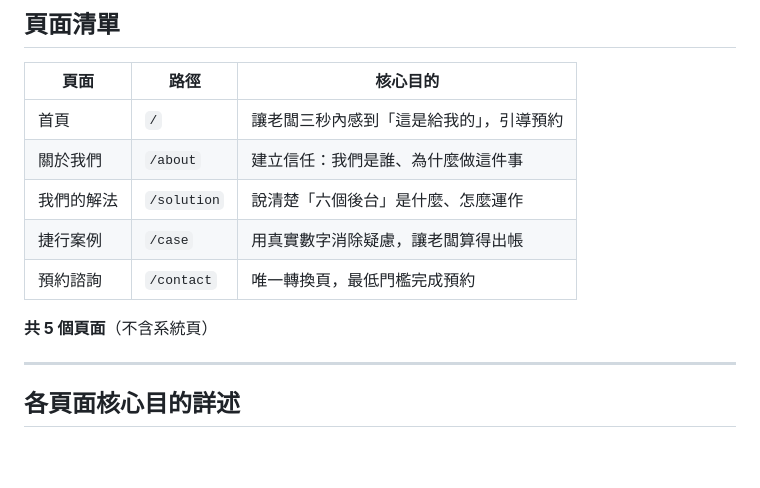
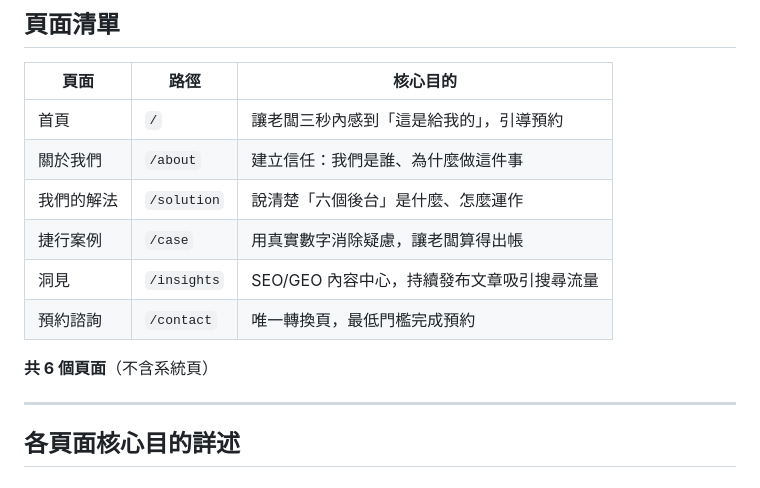
Before and after one commit to TrainerPlux/cedar-web, a Markdown page: design/site-architecture.md, the part around one of its changes. Rendered like a GitHub page; blank space fills up the shorter version.

```diff
--- a/design/site-architecture.md
+++ b/design/site-architecture.md
@@ -23,9 +23,10 @@
 | 關於我們 | `/about` | 建立信任：我們是誰、為什麼做這件事 |
 | 我們的解法 | `/solution` | 說清楚「六個後台」是什麼、怎麼運作 |
 | 捷行案例 | `/case` | 用真實數字消除疑慮，讓老闆算得出帳 |
+| 洞見 | `/insights` | SEO/GEO 內容中心，持續發布文章吸引搜尋流量 |
 | 預約諮詢 | `/contact` | 唯一轉換頁，最低門檻完成預約 |
 
-**共 5 個頁面**（不含系統頁）
+**共 6 個頁面**（不含系統頁）
 
 ---
 
```
Also changed, not shown: other parts of design/site-architecture.md (+46 -7 lines).
